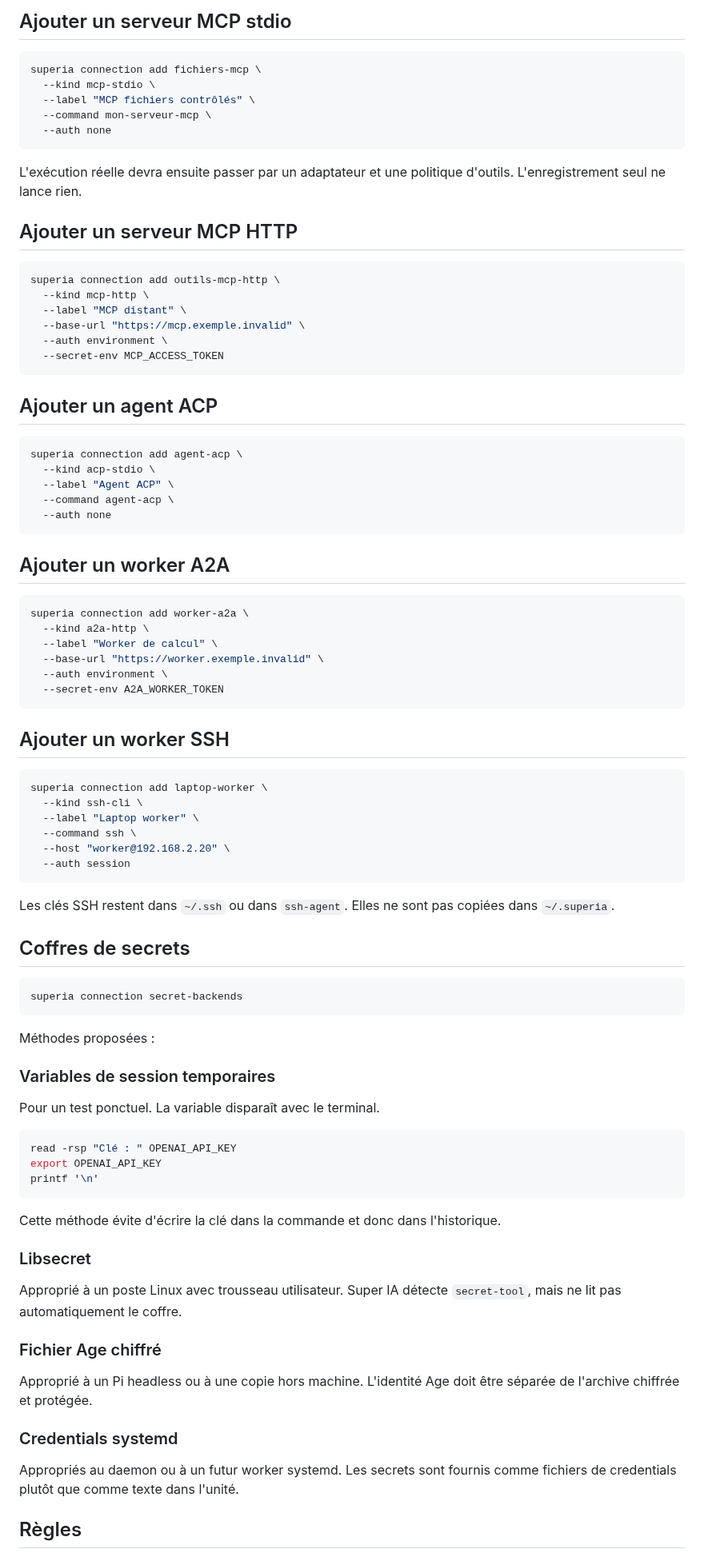
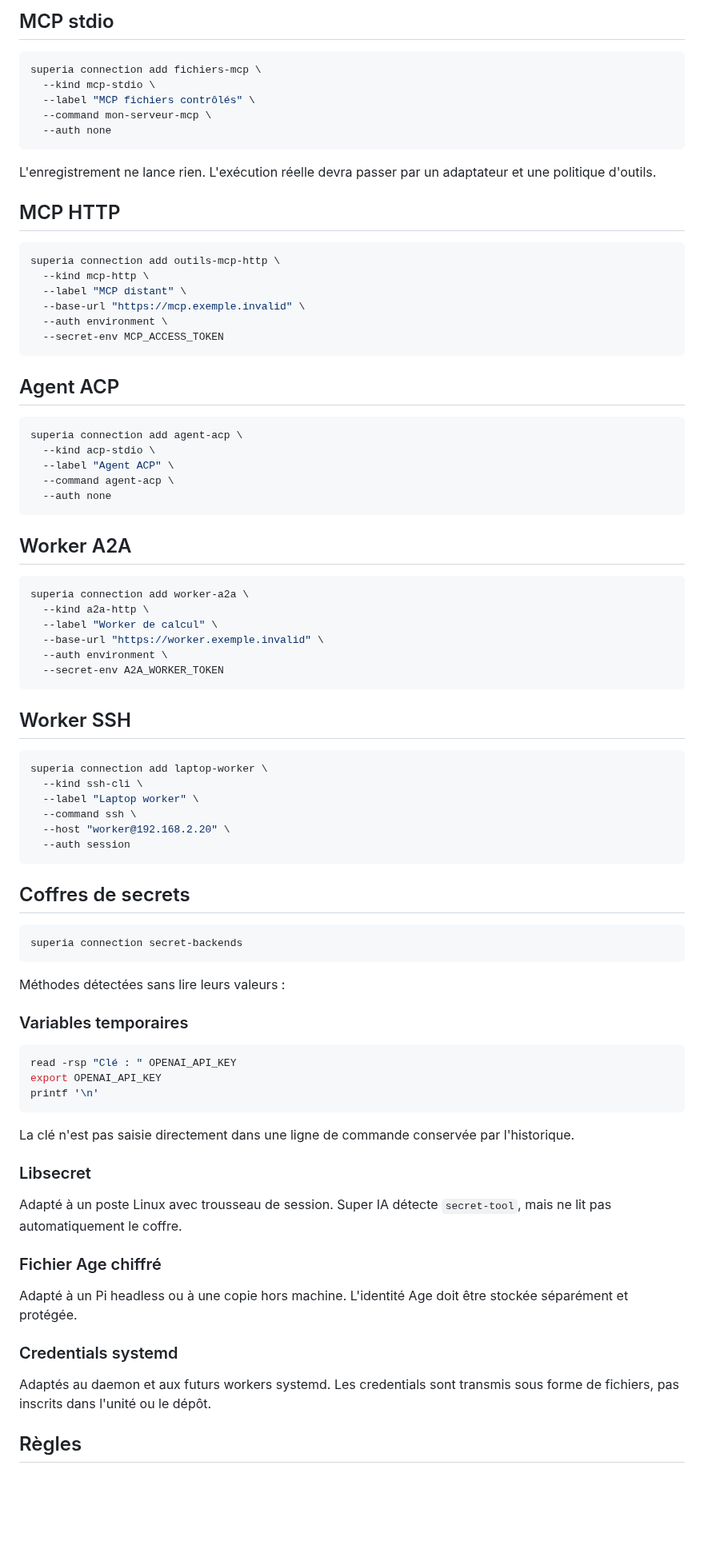
Before and after one commit to propann/super-ia, a Markdown page: docs/CONNECTIONS.md, the part around one of its changes. Shown at 80% size. GitHub-like rendering; blank space fills up the shorter version.

````diff
--- a/docs/CONNECTIONS.md
+++ b/docs/CONNECTIONS.md
@@ -152,5 +157,5 @@ La commande enregistre `TEAM_AI_API_KEY`, jamais sa valeur.
 
-## Ajouter un serveur MCP stdio
+## MCP stdio
 
 ```bash
 superia connection add fichiers-mcp \
@@ -160,9 +165,9 @@ superia connection add fichiers-mcp \
   --auth none
 ```
 
-L'exécution réelle devra ensuite passer par un adaptateur et une politique d'outils. L'enregistrement seul ne lance rien.
+L'enregistrement ne lance rien. L'exécution réelle devra passer par un adaptateur et une politique d'outils.
 
-## Ajouter un serveur MCP HTTP
+## MCP HTTP
 
 ```bash
 superia connection add outils-mcp-http \
@@ -173,7 +178,7 @@ superia connection add outils-mcp-http \
   --secret-env MCP_ACCESS_TOKEN
 ```
 
-## Ajouter un agent ACP
+## Agent ACP
 
 ```bash
 superia connection add agent-acp \
@@ -183,7 +188,7 @@ superia connection add agent-acp \
   --auth none
 ```
 
-## Ajouter un worker A2A
+## Worker A2A
 
 ```bash
 superia connection add worker-a2a \
@@ -194,7 +199,7 @@ superia connection add worker-a2a \
   --secret-env A2A_WORKER_TOKEN
 ```
 
-## Ajouter un worker SSH
+## Worker SSH
 
 ```bash
 superia connection add laptop-worker \
@@ -205,19 +210,15 @@ superia connection add laptop-worker \
   --auth session
 ```
 
-Les clés SSH restent dans `~/.ssh` ou dans `ssh-agent`. Elles ne sont pas copiées dans `~/.superia`.
-
 ## Coffres de secrets
 
 ```bash
 superia connection secret-backends
 ```
 
-Méthodes proposées :
+Méthodes détectées sans lire leurs valeurs :
 
-### Variables de session temporaires
-
-Pour un test ponctuel. La variable disparaît avec le terminal.
+### Variables temporaires
 
 ```bash
 read -rsp "Clé : " OPENAI_API_KEY
@@ -225,19 +226,19 @@ export OPENAI_API_KEY
 printf '\n'
 ```
 
-Cette méthode évite d'écrire la clé dans la commande et donc dans l'historique.
+La clé n'est pas saisie directement dans une ligne de commande conservée par l'historique.
 
 ### Libsecret
 
-Approprié à un poste Linux avec trousseau utilisateur. Super IA détecte `secret-tool`, mais ne lit pas automatiquement le coffre.
+Adapté à un poste Linux avec trousseau de session. Super IA détecte `secret-tool`, mais ne lit pas automatiquement le coffre.
 
 ### Fichier Age chiffré
 
-Approprié à un Pi headless ou à une copie hors machine. L'identité Age doit être séparée de l'archive chiffrée et protégée.
+Adapté à un Pi headless ou à une copie hors machine. L'identité Age doit être stockée séparément et protégée.
 
 ### Credentials systemd
 
-Appropriés au daemon ou à un futur worker systemd. Les secrets sont fournis comme fichiers de credentials plutôt que comme texte dans l'unité.
+Adaptés au daemon et aux futurs workers systemd. Les credentials sont transmis sous forme de fichiers, pas inscrits dans l'unité ou le dépôt.
 
 ## Règles
 
````
Also changed, not shown: other parts of docs/CONNECTIONS.md (+39 -34 lines).
